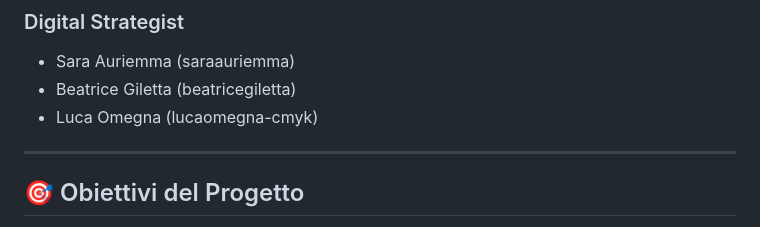
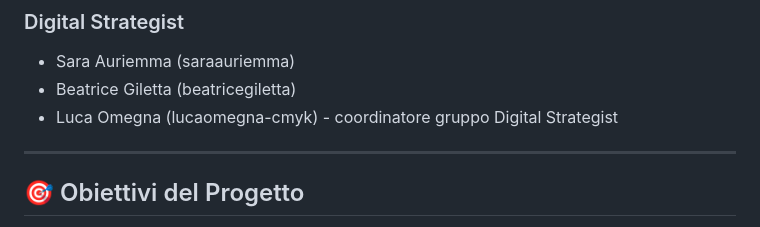
Before and after one commit to Chenxiaolong04/LaboratorioIntegrato, a Markdown page: README.md, the part around the change. Rendered like a GitHub page.

Commit message:
Update MAIN README
Updated Luca Omegna's role in the Digital Strategist section.

```diff
--- a/README.md
+++ b/README.md
@@ -21,7 +21,7 @@ Immobiliaris è un portale digitale dedicato alla valutazione degli immobili sul
 ### Digital Strategist
 - Sara Auriemma (saraauriemma)
 - Beatrice Giletta (beatricegiletta)
-- Luca Omegna (lucaomegna-cmyk)
+- Luca Omegna (lucaomegna-cmyk) - coordinatore gruppo Digital Strategist
 
 ---
 
```
